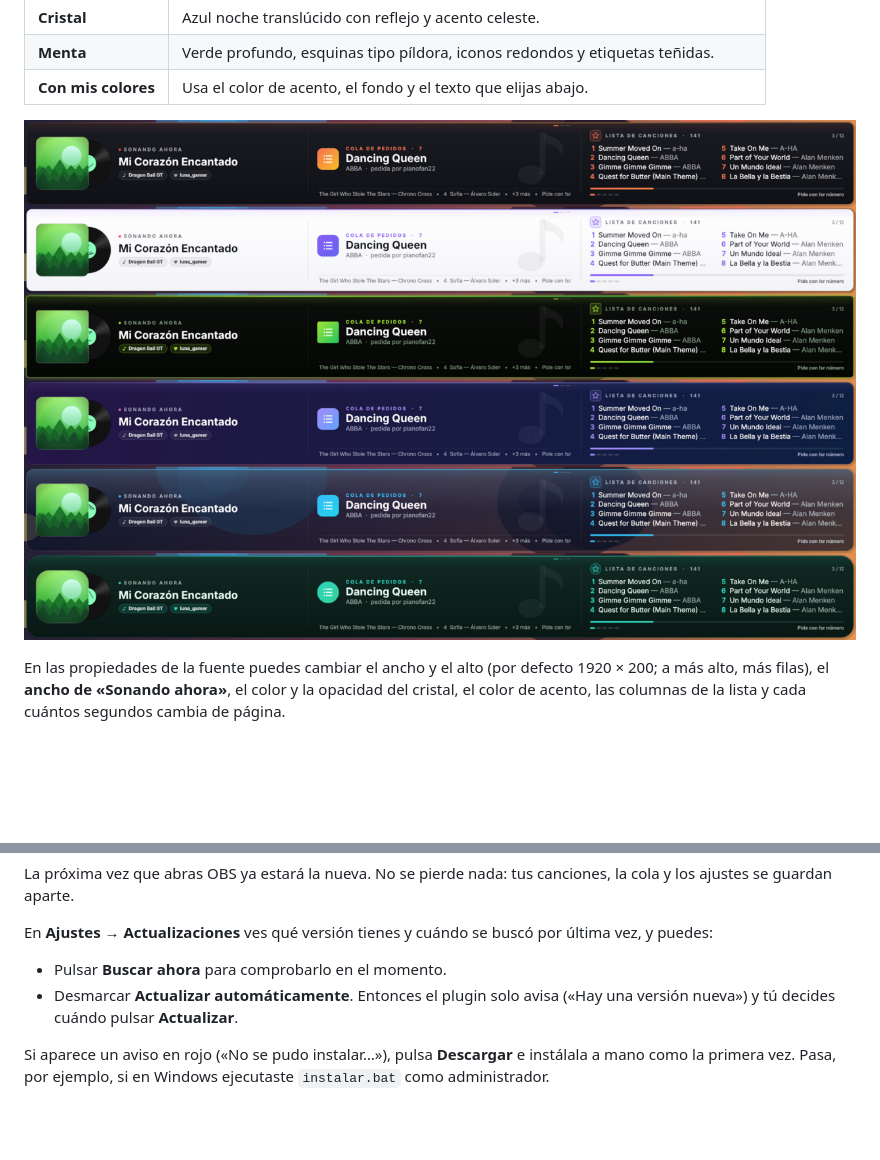
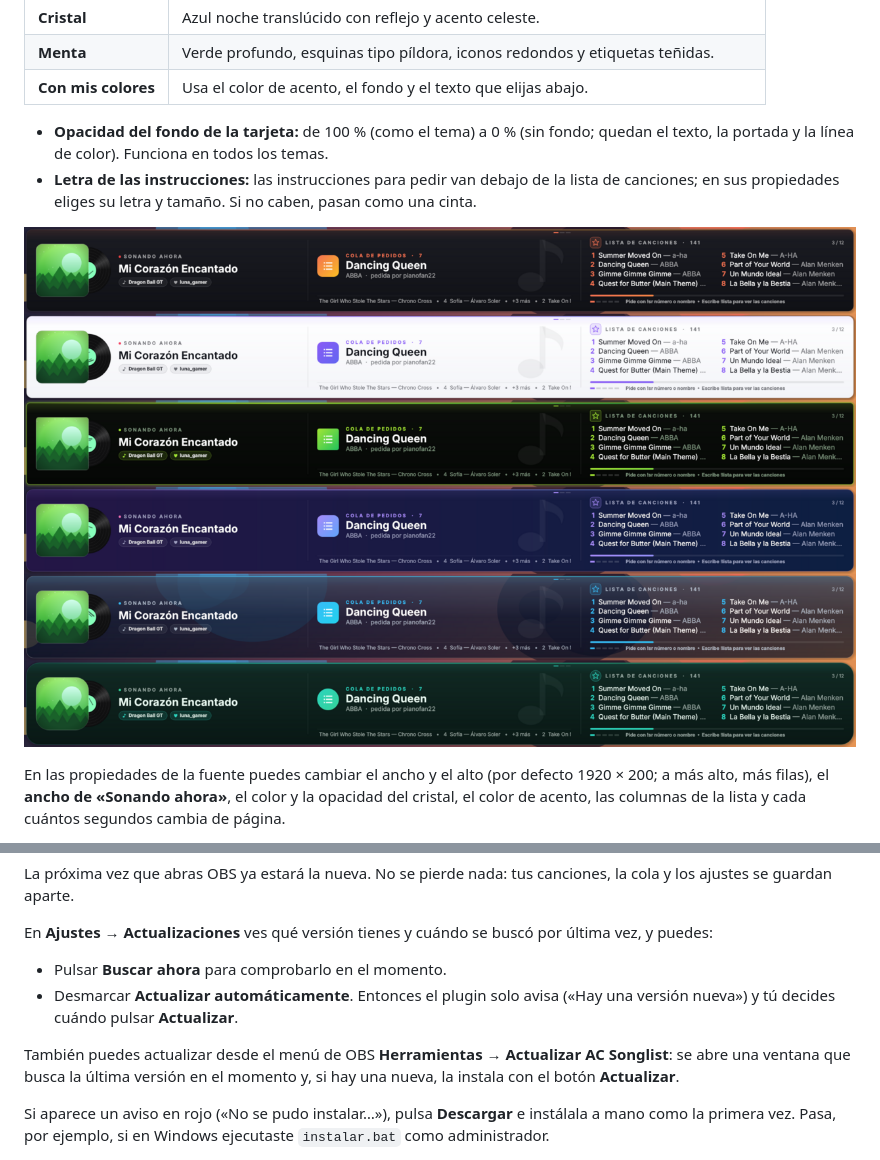
Before and after one commit to alejox/ac-songlist, a Markdown page: INSTRUCTIVO.md, 2 parts joined by grey strips. Drawn GitHub-style; pictures changed too: docs/barra-tarjeta.png; blank space fills up the shorter version.

```diff
--- a/INSTRUCTIVO.md
+++ b/INSTRUCTIVO.md
@@ -94,6 +94,9 @@ En **Tema de la tarjeta** eliges el aspecto:
 | **Cristal** | Azul noche translúcido con reflejo y acento celeste. |
 | **Menta** | Verde profundo, esquinas tipo píldora, iconos redondos y etiquetas teñidas. |
 | **Con mis colores** | Usa el color de acento, el fondo y el texto que elijas abajo. |
+
+- **Opacidad del fondo de la tarjeta:** de 100 % (como el tema) a 0 % (sin fondo; quedan el texto, la portada y la línea de color). Funciona en todos los temas.
+- **Letra de las instrucciones:** las instrucciones para pedir van debajo de la lista de canciones; en sus propiedades eliges su letra y tamaño. Si no caben, pasan como una cinta.
 
 ![Barra inferior, diseño Tarjeta](docs/barra-tarjeta.png)
 
@@ -202,6 +205,8 @@ En **Ajustes → Actualizaciones** ves qué versión tienes y cuándo se buscó
 - Pulsar **Buscar ahora** para comprobarlo en el momento.
 - Desmarcar **Actualizar automáticamente**. Entonces el plugin solo avisa («Hay una versión nueva») y tú decides cuándo pulsar **Actualizar**.
 
+También puedes actualizar desde el menú de OBS **Herramientas → Actualizar AC Songlist**: se abre una ventana que busca la última versión en el momento y, si hay una nueva, la instala con el botón **Actualizar**.
+
 Si aparece un aviso en rojo («No se pudo instalar…»), pulsa **Descargar** e instálala a mano como la primera vez. Pasa, por ejemplo, si en Windows ejecutaste `instalar.bat` como administrador.
 
 La primera vez que abres OBS con una versión nueva aparece una ventana con **lo nuevo de esa versión**. Sale una sola vez; para volver a verla: **Ajustes → Actualizaciones → Ver novedades**.
```
Also changed, not shown: README.md (+3 -1 lines), 14 other files.
